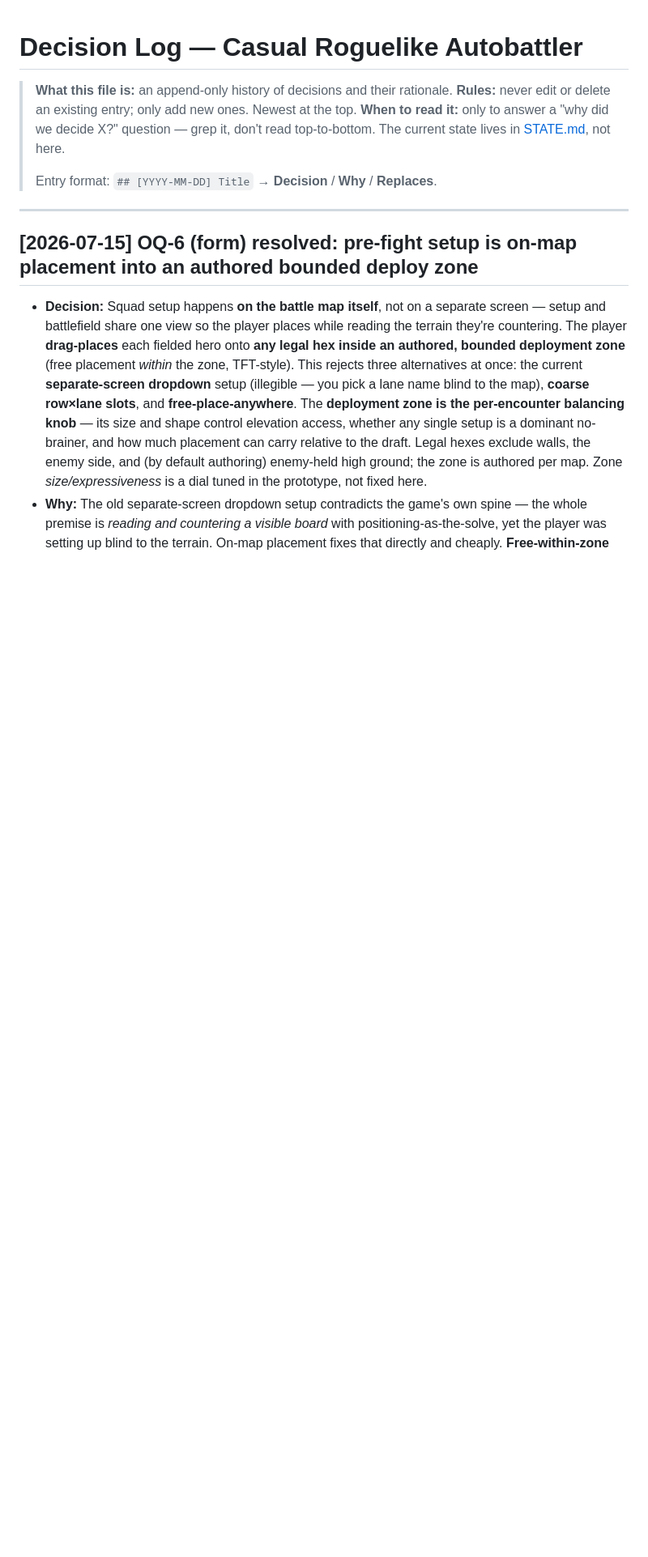
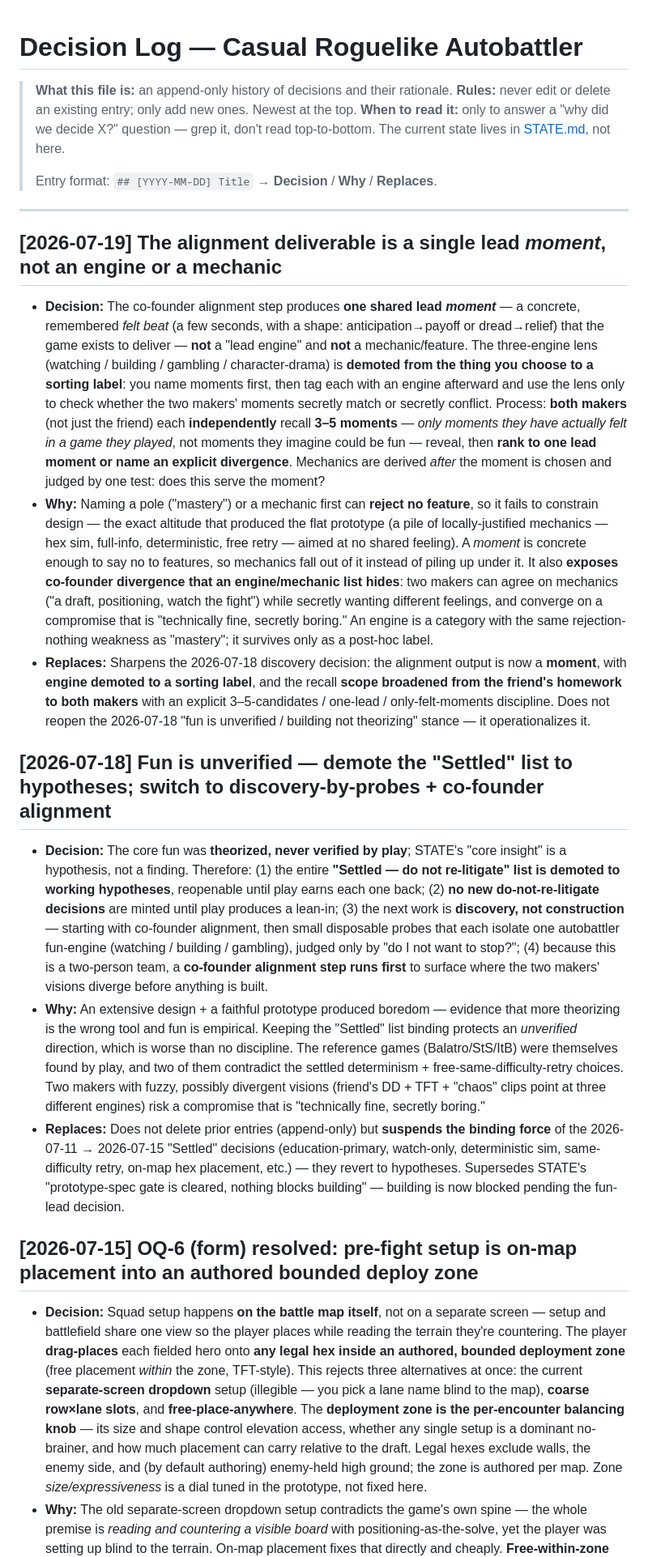
Before and after one commit to tbpz/casual_autobattler, a Markdown page: DECISIONS.md, the part around the change. Shown at 81% size. Drawn GitHub-style; blank space fills up the shorter version.

Commit message:
alignment_prep & state reset

```diff
--- a/DECISIONS.md
+++ b/DECISIONS.md
@@ -7,6 +7,18 @@
 > Entry format: `## [YYYY-MM-DD] Title` → **Decision** / **Why** / **Replaces**.
 
 ---
+
+## [2026-07-19] The alignment deliverable is a single lead *moment*, not an engine or a mechanic
+
+- **Decision:** The co-founder alignment step produces **one shared lead *moment*** — a concrete, remembered *felt beat* (a few seconds, with a shape: anticipation→payoff or dread→relief) that the game exists to deliver — **not** a "lead engine" and **not** a mechanic/feature. The three-engine lens (watching / building / gambling / character-drama) is **demoted from the thing you choose to a sorting label**: you name moments first, then tag each with an engine afterward and use the lens only to check whether the two makers' moments secretly match or secretly conflict. Process: **both makers** (not just the friend) each **independently** recall **3–5 moments** — *only moments they have actually felt in a game they played*, not moments they imagine could be fun — reveal, then **rank to one lead moment or name an explicit divergence**. Mechanics are derived *after* the moment is chosen and judged by one test: does this serve the moment?
+- **Why:** Naming a pole ("mastery") or a mechanic first can **reject no feature**, so it fails to constrain design — the exact altitude that produced the flat prototype (a pile of locally-justified mechanics — hex sim, full-info, deterministic, free retry — aimed at no shared feeling). A *moment* is concrete enough to say no to features, so mechanics fall out of it instead of piling up under it. It also **exposes co-founder divergence that an engine/mechanic list hides**: two makers can agree on mechanics ("a draft, positioning, watch the fight") while secretly wanting different feelings, and converge on a compromise that is "technically fine, secretly boring." An engine is a category with the same rejection-nothing weakness as "mastery"; it survives only as a post-hoc label.
+- **Replaces:** Sharpens the 2026-07-18 discovery decision: the alignment output is now a **moment**, with **engine demoted to a sorting label**, and the recall **scope broadened from the friend's homework to both makers** with an explicit 3–5-candidates / one-lead / only-felt-moments discipline. Does not reopen the 2026-07-18 "fun is unverified / building not theorizing" stance — it operationalizes it.
+
+## [2026-07-18] Fun is unverified — demote the "Settled" list to hypotheses; switch to discovery-by-probes + co-founder alignment
+
+- **Decision:** The core fun was **theorized, never verified by play**; STATE's "core insight" is a hypothesis, not a finding. Therefore: (1) the entire **"Settled — do not re-litigate" list is demoted to working hypotheses**, reopenable until play earns each one back; (2) **no new do-not-re-litigate decisions** are minted until play produces a lean-in; (3) the next work is **discovery, not construction** — starting with co-founder alignment, then small disposable probes that each isolate one autobattler fun-engine (watching / building / gambling), judged only by "do I not want to stop?"; (4) because this is a two-person team, a **co-founder alignment step runs first** to surface where the two makers' visions diverge before anything is built.
+- **Why:** An extensive design + a faithful prototype produced boredom — evidence that more theorizing is the wrong tool and fun is empirical. Keeping the "Settled" list binding protects an *unverified* direction, which is worse than no discipline. The reference games (Balatro/StS/ItB) were themselves found by play, and two of them contradict the settled determinism + free-same-difficulty-retry choices. Two makers with fuzzy, possibly divergent visions (friend's DD + TFT + "chaos" clips point at three different engines) risk a compromise that is "technically fine, secretly boring."
+- **Replaces:** Does not delete prior entries (append-only) but **suspends the binding force** of the 2026-07-11 → 2026-07-15 "Settled" decisions (education-primary, watch-only, deterministic sim, same-difficulty retry, on-map hex placement, etc.) — they revert to hypotheses. Supersedes STATE's "prototype-spec gate is cleared, nothing blocks building" — building is now blocked pending the fun-lead decision.
 
 ## [2026-07-15] OQ-6 (form) resolved: pre-fight setup is on-map placement into an authored bounded deploy zone
 
```
Also changed, not shown: ALIGNMENT_PREP.md (added, +54 -0 lines), STATE.md (+104 -71 lines).
